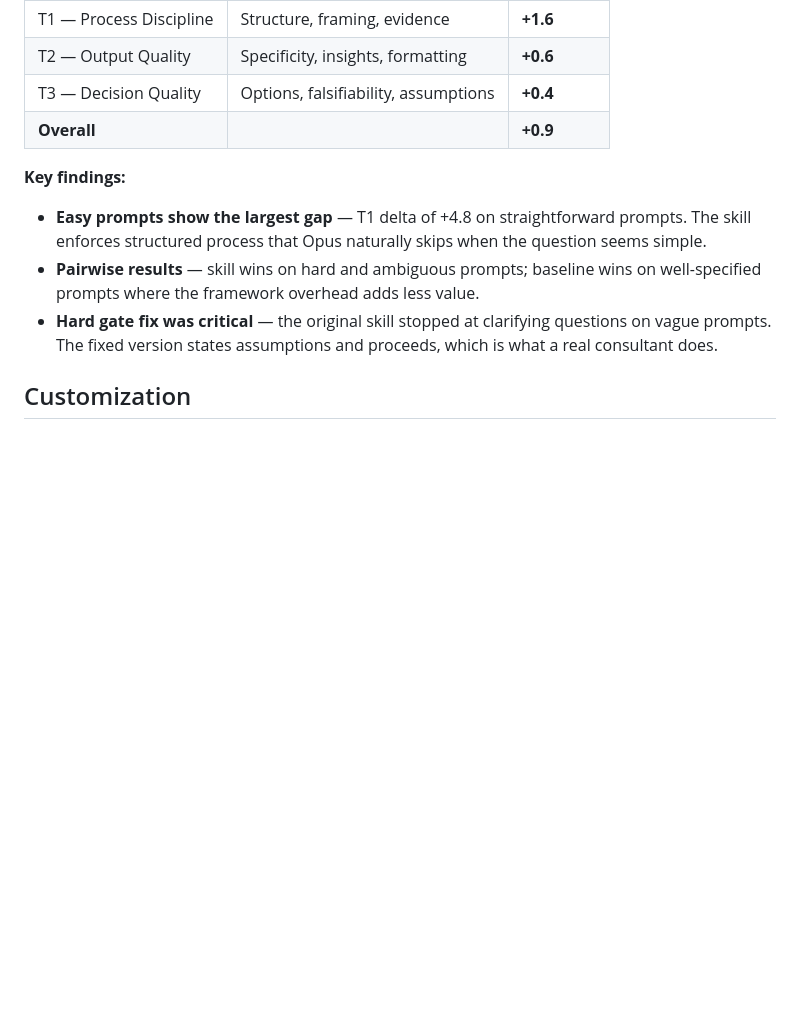
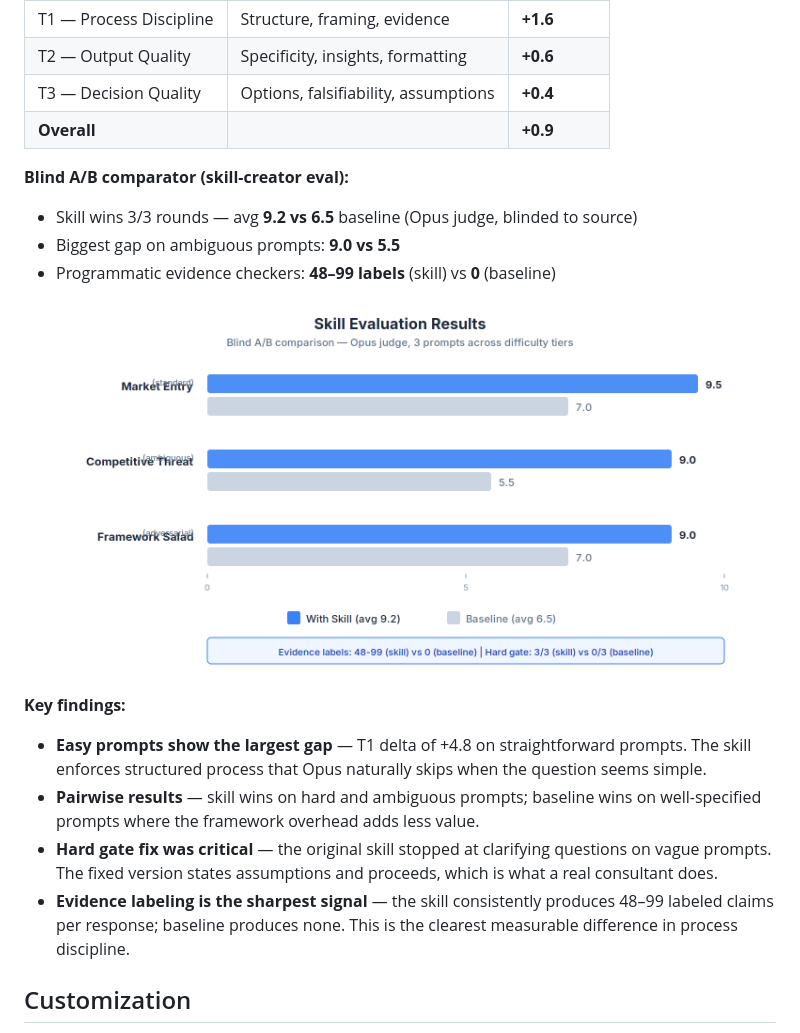
Before and after one commit to gcamilo/management-consulting, a Markdown page: README.md, the part around the change. Drawn GitHub-style; pictures changed too: assets/eval-results.png (added); blank space fills up the shorter version.

Commit message:
docs: add eval results chart + skill-creator blind comparator results
Co-Authored-By: Claude <noreply@anthropic.com>

```diff
--- a/README.md
+++ b/README.md
@@ -120,11 +120,20 @@ Evaluated with [gcamilo/skill-eval](https://github.com/gcamilo/skill-eval) — a
 | T3 — Decision Quality | Options, falsifiability, assumptions | **+0.4** |
 | **Overall** | | **+0.9** |
 
+**Blind A/B comparator (skill-creator eval):**
+
+- Skill wins 3/3 rounds — avg **9.2 vs 6.5** baseline (Opus judge, blinded to source)
+- Biggest gap on ambiguous prompts: **9.0 vs 5.5**
+- Programmatic evidence checkers: **48–99 labels** (skill) vs **0** (baseline)
+
+![Eval Results](assets/eval-results.png)
+
 **Key findings:**
 
 - **Easy prompts show the largest gap** — T1 delta of +4.8 on straightforward prompts. The skill enforces structured process that Opus naturally skips when the question seems simple.
 - **Pairwise results** — skill wins on hard and ambiguous prompts; baseline wins on well-specified prompts where the framework overhead adds less value.
 - **Hard gate fix was critical** — the original skill stopped at clarifying questions on vague prompts. The fixed version states assumptions and proceeds, which is what a real consultant does.
+- **Evidence labeling is the sharpest signal** — the skill consistently produces 48–99 labeled claims per response; baseline produces none. This is the clearest measurable difference in process discipline.
 
 ## Customization
 
```
